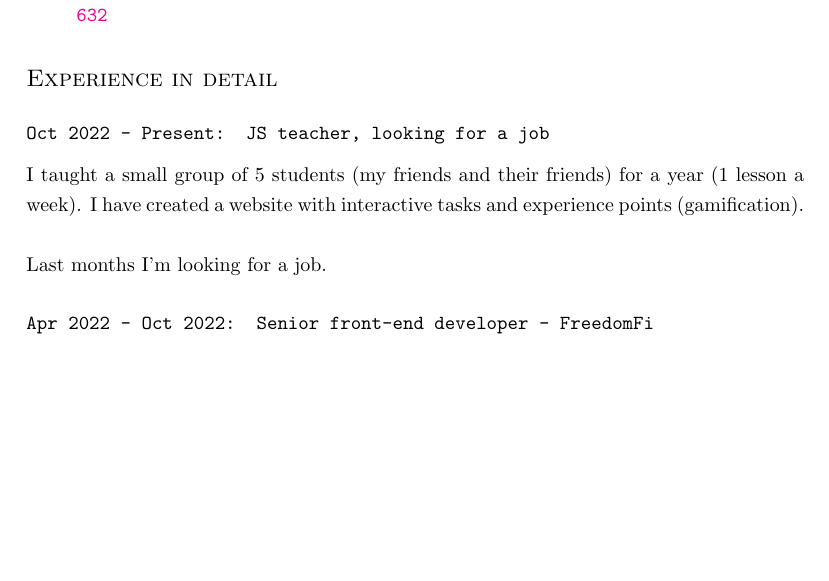
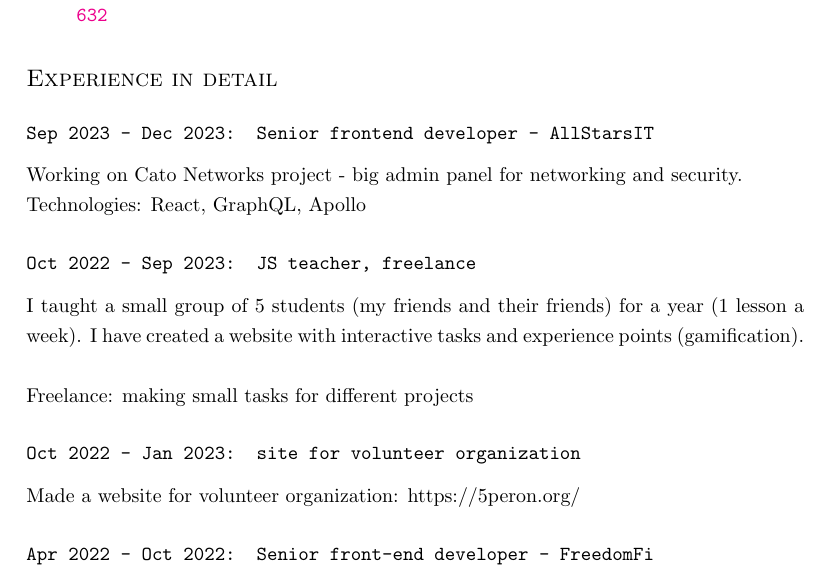
Before and after one commit to DarthVanger/resume, a LaTeX document (src/ivan-sergiienko.tex): part of page 2 of 5, cut so that both start at the same text, the shorter picture padded with empty space. Compiled offline with pdfLaTeX.

Commit message:
Add AllStarsIT experience

```diff
--- a/src/ivan-sergiienko.tex
+++ b/src/ivan-sergiienko.tex
@@ -88,11 +88,17 @@
     \end{itemize}
 
 \section{Experience in detail}
+  \subsection{Sep 2023 - Dec 2023: Senior frontend developer - AllStarsIT}
+    Working on Cato Networks project - big admin panel for networking and security. \\
+    Technologies: React, GraphQL, Apollo
 
-  \subsection{Oct 2022 - Present: JS teacher, looking for a job}
+  \subsection{Oct 2022 - Sep 2023: JS teacher, freelance}
     I taught a small group of 5 students (my friends and their friends) for a year (1 lesson a week). I have created a website with interactive tasks and experience points (gamification). \\
     \\
-    Last months I'm looking for a job.
+    Freelance: making small tasks for different projects
+
+  \subsection{Oct 2022 - Jan 2023: site for volunteer organization}
+    Made a website for volunteer organization: https://5peron.org/
 
   \subsection{Apr 2022 - Oct 2022: Senior front-end developer - FreedomFi}
 
```
Also changed, not shown: ivan-sergiienko.pdf.
